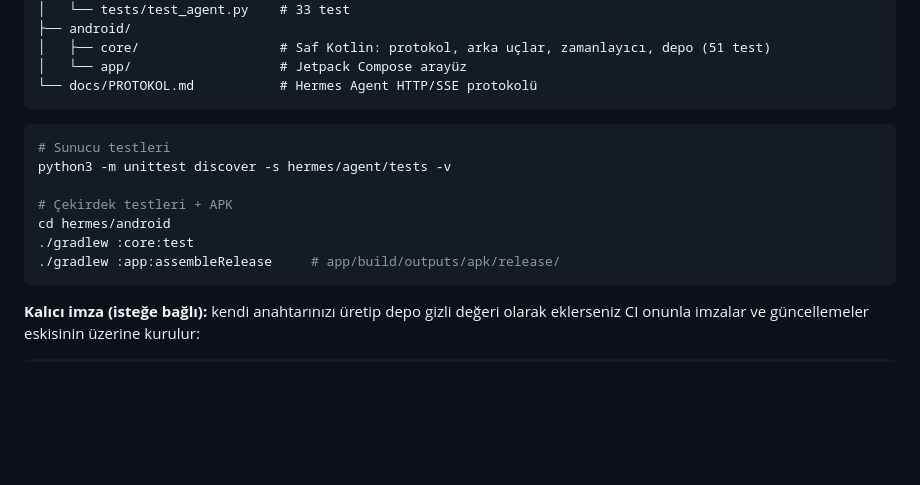
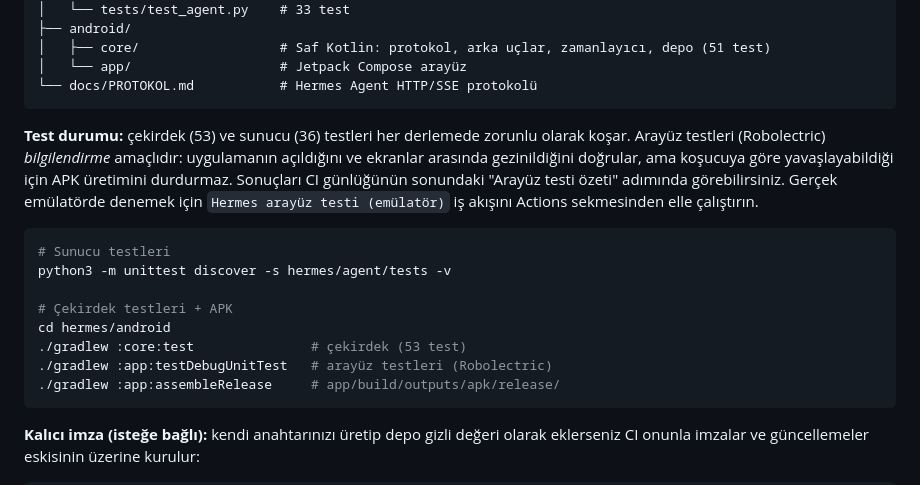
Before and after one commit to fatsar/fatsar, a Markdown page: hermes/README.md, the part around the change. Drawn GitHub-style; blank space fills up the shorter version.

Commit message:
Hermes: test durumu belgelendi
Hangi testlerin zorunlu, hangilerinin bilgilendirme amaçlı olduğu ve
emülatör iş akışının nasıl elle çalıştırılacağı README'de açıklandı.

Co-Authored-By: Claude Opus 5 <noreply@anthropic.com>
Claude-Session: https://claude.ai/code/session_01T3wY6WtDp16mgiqSSaYBuK

````diff
--- a/hermes/README.md
+++ b/hermes/README.md
@@ -181,13 +181,21 @@ hermes/
 └── docs/PROTOKOL.md           # Hermes Agent HTTP/SSE protokolü
 ```
 
+**Test durumu:** çekirdek (53) ve sunucu (36) testleri her derlemede zorunlu olarak koşar.
+Arayüz testleri (Robolectric) *bilgilendirme* amaçlıdır: uygulamanın açıldığını ve
+ekranlar arasında gezinildiğini doğrular, ama koşucuya göre yavaşlayabildiği için
+APK üretimini durdurmaz. Sonuçları CI günlüğünün sonundaki "Arayüz testi özeti"
+adımında görebilirsiniz. Gerçek emülatörde denemek için `Hermes arayüz testi (emülatör)`
+iş akışını Actions sekmesinden elle çalıştırın.
+
 ```bash
 # Sunucu testleri
 python3 -m unittest discover -s hermes/agent/tests -v
 
 # Çekirdek testleri + APK
 cd hermes/android
-./gradlew :core:test
+./gradlew :core:test               # çekirdek (53 test)
+./gradlew :app:testDebugUnitTest   # arayüz testleri (Robolectric)
 ./gradlew :app:assembleRelease     # app/build/outputs/apk/release/
 ```
 
````
